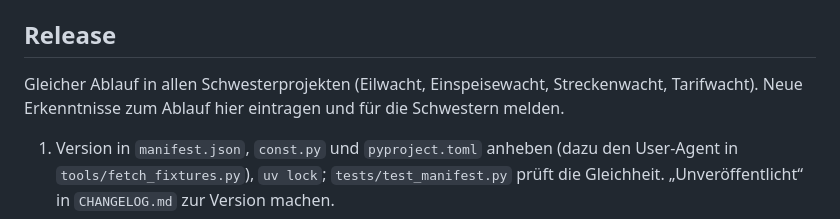
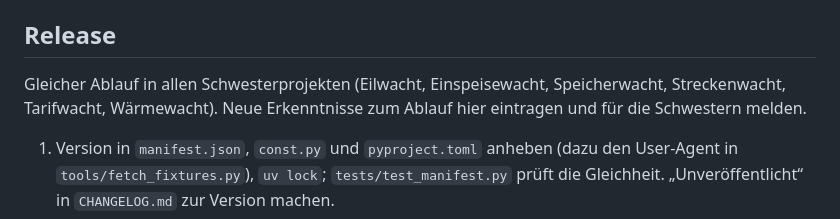
Before and after one commit to eilwacht/integration, a Markdown page: CLAUDE.md, the part around the change. GitHub-like rendering.

Commit message:
CLAUDE.md: Speicherwacht and Wärmewacht in the sister list
Co-Authored-By: Claude Opus 5.5 <noreply@anthropic.com>

```diff
--- a/CLAUDE.md
+++ b/CLAUDE.md
@@ -32,7 +32,7 @@ Home-Assistant-Custom-Integration (HACS), Domain `eilwacht`. Eilmeldungen und Re
 
 ## Release
 
-Gleicher Ablauf in allen Schwesterprojekten (Eilwacht, Einspeisewacht, Streckenwacht, Tarifwacht). Neue Erkenntnisse zum Ablauf hier eintragen und für die Schwestern melden.
+Gleicher Ablauf in allen Schwesterprojekten (Eilwacht, Einspeisewacht, Speicherwacht, Streckenwacht, Tarifwacht, Wärmewacht). Neue Erkenntnisse zum Ablauf hier eintragen und für die Schwestern melden.
 
 1. Version in `manifest.json`, `const.py` und `pyproject.toml` anheben (dazu den User-Agent in `tools/fetch_fixtures.py`), `uv lock`; `tests/test_manifest.py` prüft die Gleichheit. „Unveröffentlicht“ in `CHANGELOG.md` zur Version machen.
 2. `dev` pushen und auf den CI-Lauf **genau dieses Commits** warten (`gh run list --commit <sha>`): Push-CI startet manchmal Minuten verspätet, ein älterer grüner Lauf täuscht.
```
